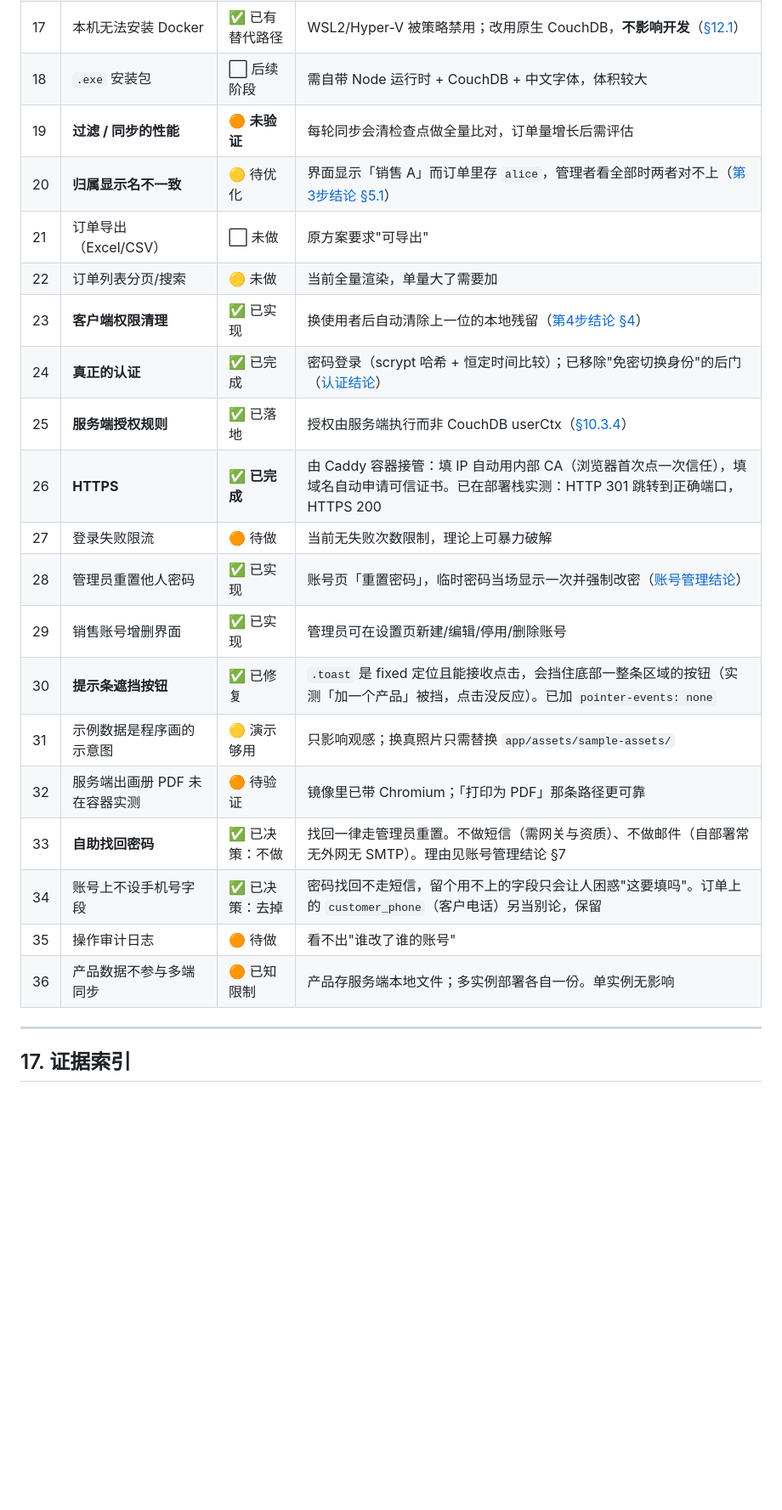
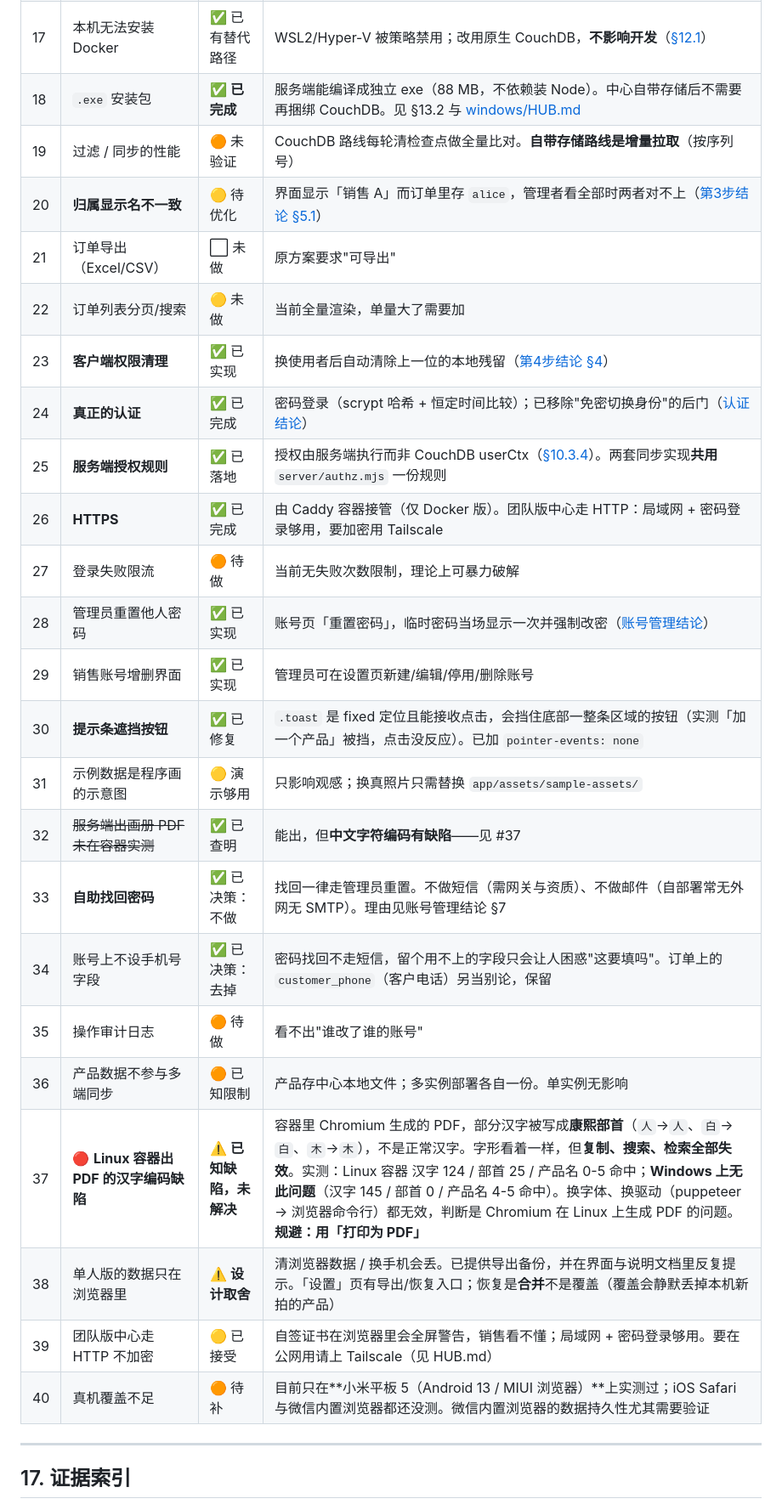
Before and after one commit to ffz123456/muyan-catalog, a Markdown page: docs/项目主文档.md, the part around one of its changes. Shown at 85% size. GitHub-like rendering; blank space fills up the shorter version.

```diff
--- a/docs/项目主文档.md
+++ b/docs/项目主文档.md
@@ -1114,25 +1188,29 @@ cover    填满卡片，但会裁掉边缘 → 看着整齐，但可能裁掉关
 | 15 | 未同步订单的可靠性 | ✅ 已实现 | 每张未上行的单在列表标"未同步"；同步状态只用"已同步/未同步"（[§2b.3](#2b3-🔴-服务端是权威副本数据安全红线)） |
 | 16 | HTTPS 自动化 | ✅ **已完成** | Caddy 容器自动管证书：填 IP 用内部 CA，填域名自动申请 Let's Encrypt（[deploy/Caddyfile](../deploy/Caddyfile)） |
 | 17 | 本机无法安装 Docker | ✅ 已有替代路径 | WSL2/Hyper-V 被策略禁用；改用原生 CouchDB，**不影响开发**（[§12.1](#121-打包路线已定先-docker后-exe)） |
-| 18 | `.exe` 安装包 | ⬜ 后续阶段 | 需自带 Node 运行时 + CouchDB + 中文字体，体积较大 |
-| 19 | **过滤 / 同步的性能** | 🟠 **未验证** | 每轮同步会清检查点做全量比对，订单量增长后需评估 |
+| 18 | `.exe` 安装包 | ✅ **已完成** | 服务端能编译成独立 exe（88 MB，不依赖装 Node）。中心自带存储后不需要再捆绑 CouchDB。见 §13.2 与 [windows/HUB.md](../windows/HUB.md) |
+| 19 | 过滤 / 同步的性能 | 🟠 未验证 | CouchDB 路线每轮清检查点做全量比对。**自带存储路线是增量拉取**（按序列号） |
 | 20 | **归属显示名不一致** | 🟡 待优化 | 界面显示「销售 A」而订单里存 `alice`，管理者看全部时两者对不上（[第3步结论 §5.1](../app/docs/第3步验证结论-出单模块.md)） |
 | 21 | 订单导出（Excel/CSV） | ⬜ 未做 | 原方案要求"可导出" |
 | 22 | 订单列表分页/搜索 | 🟡 未做 | 当前全量渲染，单量大了需要加 |
 | 23 | **客户端权限清理** | ✅ 已实现 | 换使用者后自动清除上一位的本地残留（[第4步结论 §4](../app/docs/第4步验证结论-出单隔离接入同步.md)） |
 | 24 | **真正的认证** | ✅ 已完成 | 密码登录（scrypt 哈希 + 恒定时间比较）；已移除"免密切换身份"的后门（[认证结论](../app/docs/认证验证结论-密码登录.md)） |
-| 25 | **服务端授权规则** | ✅ 已落地 | 授权由服务端执行而非 CouchDB userCtx（[§10.3.4](#1034--最终落地的授权方案由服务端执行第-4-步实测确认)） |
-| 26 | **HTTPS** | ✅ **已完成** | 由 Caddy 容器接管：填 IP 自动用内部 CA（浏览器首次点一次信任），填域名自动申请可信证书。已在部署栈实测：HTTP 301 跳转到正确端口，HTTPS 200 |
+| 25 | **服务端授权规则** | ✅ 已落地 | 授权由服务端执行而非 CouchDB userCtx（[§10.3.4](#1034--最终落地的授权方案由服务端执行第-4-步实测确认)）。两套同步实现**共用** `server/authz.mjs` 一份规则 |
+| 26 | **HTTPS** | ✅ 已完成 | 由 Caddy 容器接管（仅 Docker 版）。团队版中心走 HTTP：局域网 + 密码登录够用，要加密用 Tailscale |
 | 27 | 登录失败限流 | 🟠 待做 | 当前无失败次数限制，理论上可暴力破解 |
 | 28 | 管理员重置他人密码 | ✅ 已实现 | 账号页「重置密码」，临时密码当场显示一次并强制改密（[账号管理结论](../app/docs/账号管理验证结论.md)） |
 | 29 | 销售账号增删界面 | ✅ 已实现 | 管理员可在设置页新建/编辑/停用/删除账号 |
 | 30 | **提示条遮挡按钮** | ✅ 已修复 | `.toast` 是 fixed 定位且能接收点击，会挡住底部一整条区域的按钮（实测「加一个产品」被挡，点击没反应）。已加 `pointer-events: none` |
 | 31 | 示例数据是程序画的示意图 | 🟡 演示够用 | 只影响观感；换真照片只需替换 `app/assets/sample-assets/` |
-| 32 | 服务端出画册 PDF 未在容器实测 | 🟠 待验证 | 镜像里已带 Chromium；「打印为 PDF」那条路径更可靠 |
+| 32 | ~~服务端出画册 PDF 未在容器实测~~ | ✅ 已查明 | 能出，但**中文字符编码有缺陷**——见 #37 |
 | 33 | **自助找回密码** | ✅ 已决策：不做 | 找回一律走管理员重置。不做短信（需网关与资质）、不做邮件（自部署常无外网无 SMTP）。理由见账号管理结论 §7 |
 | 34 | 账号上不设手机号字段 | ✅ 已决策：去掉 | 密码找回不走短信，留个用不上的字段只会让人困惑"这要填吗"。订单上的 `customer_phone`（客户电话）另当别论，保留 |
 | 35 | 操作审计日志 | 🟠 待做 | 看不出"谁改了谁的账号" |
-| 36 | 产品数据不参与多端同步 | 🟠 已知限制 | 产品存服务端本地文件；多实例部署各自一份。单实例无影响 |
+| 36 | 产品数据不参与多端同步 | 🟠 已知限制 | 产品存中心本地文件；多实例部署各自一份。单实例无影响 |
+| 37 | 🔴 **Linux 容器出 PDF 的汉字编码缺陷** | ⚠️ **已知缺陷，未解决** | 容器里 Chromium 生成的 PDF，部分汉字被写成**康熙部首**（`人`→`⼈`、`白`→`⽩`、`木`→`⽊`），不是正常汉字。字形看着一样，但**复制、搜索、检索全部失效**。实测：Linux 容器 汉字 124 / 部首 25 / 产品名 0-5 命中；**Windows 上无此问题**（汉字 145 / 部首 0 / 产品名 4-5 命中）。换字体、换驱动（puppeteer → 浏览器命令行）都无效，判断是 Chromium 在 Linux 上生成 PDF 的问题。**规避：用「打印为 PDF」** |
+| 38 | 单人版的数据只在浏览器里 | ⚠️ **设计取舍** | 清浏览器数据 / 换手机会丢。已提供导出备份，并在界面与说明文档里反复提示。「设置」页有导出/恢复入口；恢复是**合并**不是覆盖（覆盖会静默丢掉本机新拍的产品） |
+| 39 | 团队版中心走 HTTP 不加密 | 🟡 已接受 | 自签证书在浏览器里会全屏警告，销售看不懂；局域网 + 密码登录够用。要在公网用请上 Tailscale（见 HUB.md） |
+| 40 | 真机覆盖不足 | 🟠 待补 | 目前只在**小米平板 5（Android 13 / MIUI 浏览器）**上实测过；iOS Safari 与微信内置浏览器都还没测。微信内置浏览器的数据持久性尤其需要验证 |
 
 ---
 
```
Also changed, not shown: other parts of docs/项目主文档.md (+76 -2 lines).
